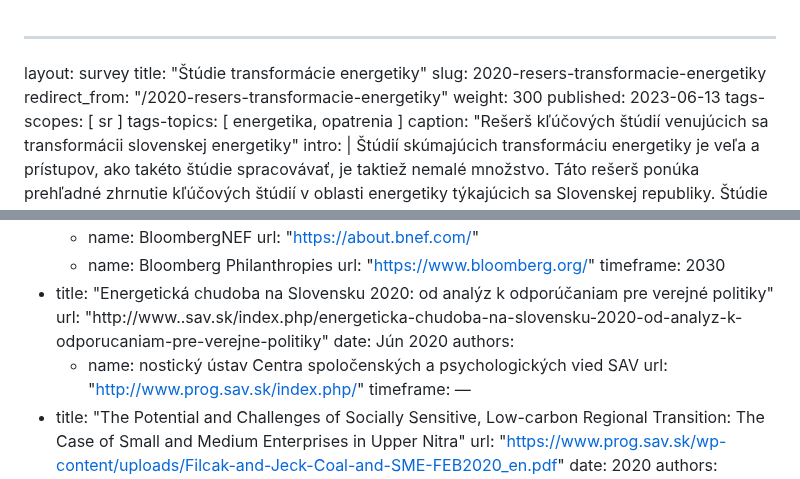
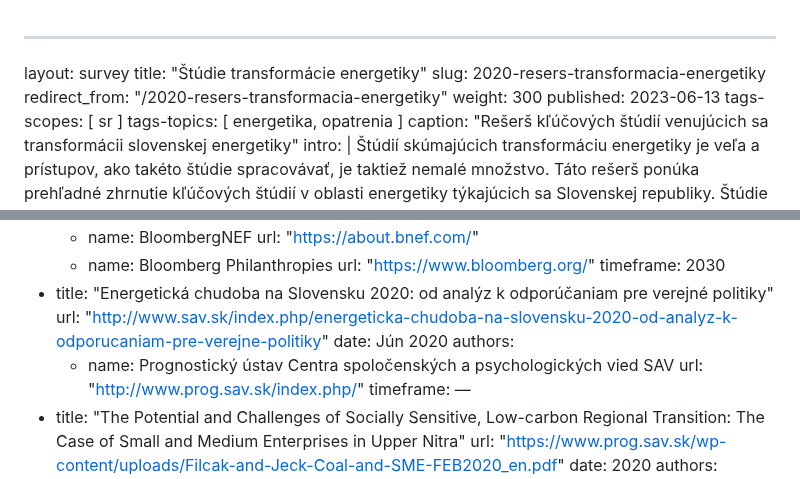
Before and after one commit to faktaoklimatu/web-sk, a Markdown page: collections/_studies/2020-resers-transformacia-energetiky.md, 2 parts joined by grey strips. Rendered like a GitHub page.

Commit message:
oprava linku a slug fix 2.0

```diff
--- a/collections/_studies/2020-resers-transformacia-energetiky.md
+++ b/collections/_studies/2020-resers-transformacia-energetiky.md
@@ -1,8 +1,8 @@
 ---
 layout:      survey
 title:       "Štúdie transformácie energetiky"
-slug:        2020-resers-transformacie-energetiky
-redirect_from: "/2020-resers-transformacie-energetiky"
+slug:        2020-resers-transformacia-energetiky
+redirect_from: "/2020-resers-transformacia-energetiky"
 weight:      300
 published:   2023-06-13
 tags-scopes: [ sr ]
@@ -42,10 +42,10 @@ items:
         url:  "https://www.bloomberg.org/"
     timeframe: 2030
   - title:   "Energetická chudoba na Slovensku 2020: od analýz k odporúčaniam pre verejné politiky"
-    url:     "http://www..sav.sk/index.php/energeticka-chudoba-na-slovensku-2020-od-analyz-k-odporucaniam-pre-verejne-politiky"
+    url:     "http://www.sav.sk/index.php/energeticka-chudoba-na-slovensku-2020-od-analyz-k-odporucaniam-pre-verejne-politiky"
     date:    Jún 2020
     authors:
-      - name: nostický ústav Centra spoločenských a psychologických vied SAV
+      - name: Prognostický ústav Centra spoločenských a psychologických vied SAV
         url:  "http://www.prog.sav.sk/index.php/"
     timeframe: —
   - title:   "The Potential and Challenges of Socially Sensitive, Low-carbon Regional Transition: The Case of Small and Medium Enterprises in Upper Nitra"
```
